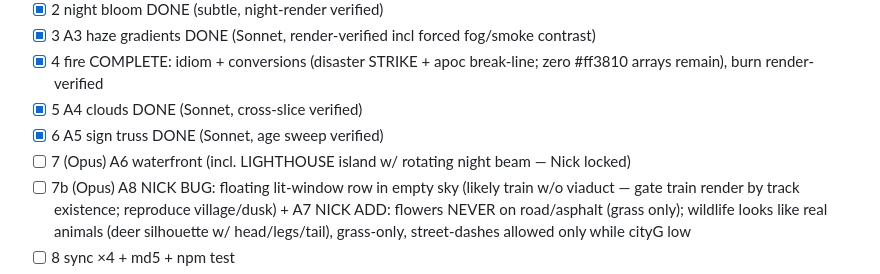
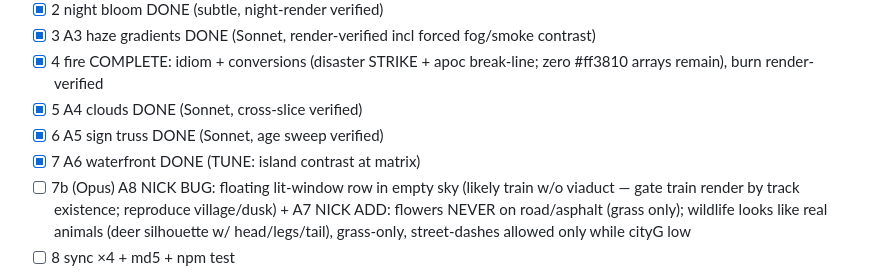
Before and after one commit to Deluxescout1/citylive, a Markdown page: docs/PLAN-beautiful-v1.5.md, the part around the change. Rendered like a GitHub page.

Commit message:
plan: tick 7
Co-Authored-By: Claude Opus 4.8 <noreply@anthropic.com>

```diff
--- a/docs/PLAN-beautiful-v1.5.md
+++ b/docs/PLAN-beautiful-v1.5.md
@@ -61,7 +61,7 @@ A6: port meander/foam/breakers from drawOpenSea into drawHarbor replacing 3810-3
 - [x] 4 fire COMPLETE: idiom + conversions (disaster STRIKE + apoc break-line; zero #ff3810 arrays remain), burn render-verified
 - [x] 5 A4 clouds DONE (Sonnet, cross-slice verified)
 - [x] 6 A5 sign truss DONE (Sonnet, age sweep verified)
-- [ ] 7 (Opus) A6 waterfront (incl. LIGHTHOUSE island w/ rotating night beam — Nick locked)
+- [x] 7 A6 waterfront DONE (TUNE: island contrast at matrix)
 - [ ] 7b (Opus) A8 NICK BUG: floating lit-window row in empty sky (likely train w/o viaduct — gate train render by track existence; reproduce village/dusk) +  A7 NICK ADD: flowers NEVER on road/asphalt (grass only); wildlife looks like real animals (deer silhouette w/ head/legs/tail), grass-only, street-dashes allowed only while cityG low
 - [ ] 8 sync ×4 + md5 + npm test
 - [ ] 9 verification matrix (see Fable plan §4: A1 4tod×3ages+bloom-banding scale3smooth1; A2 disaster/apoc/campfire
```
